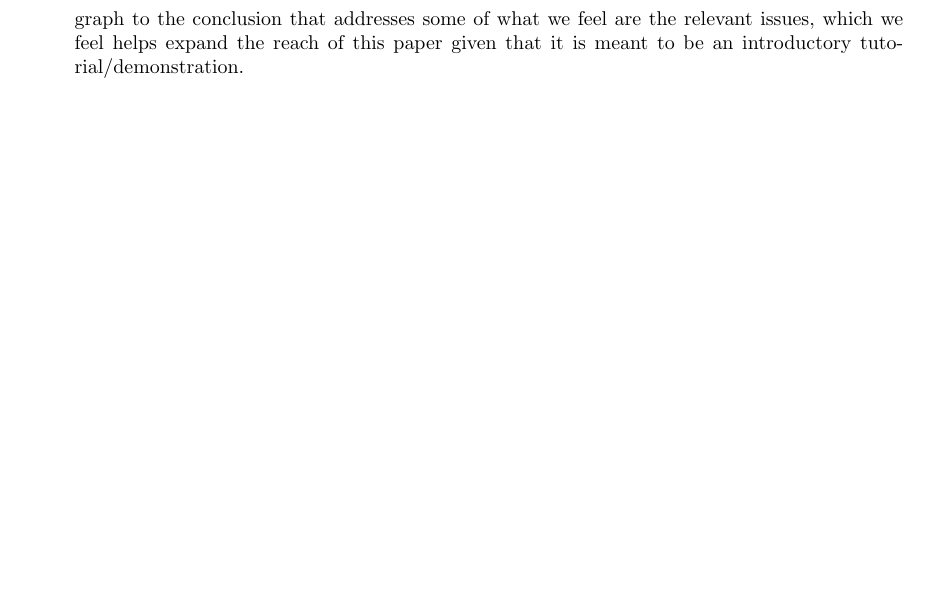
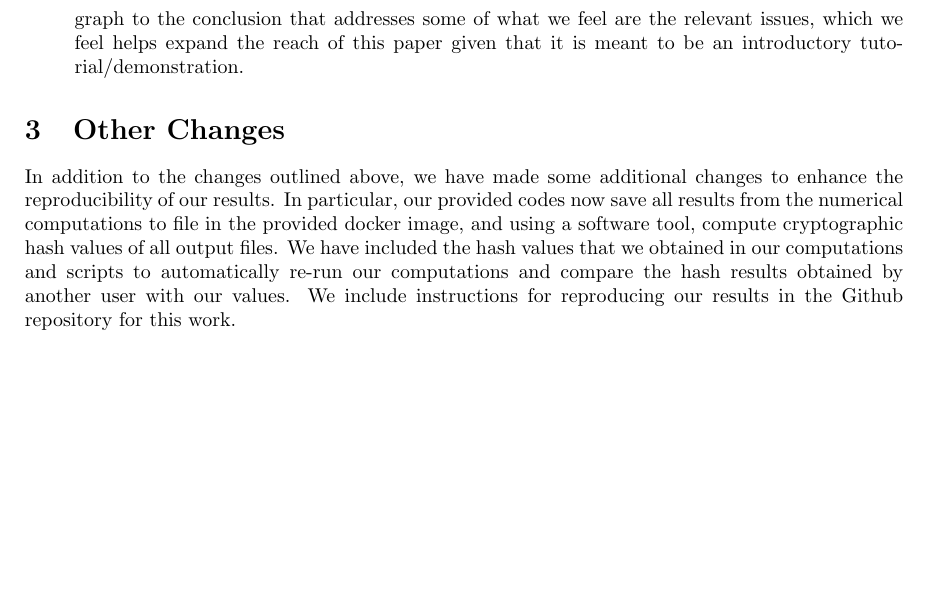
Before and after one commit to alan-turing-institute/fabmogp_paper, a LaTeX document (response/fabmogp_response.tex): part of page 3 of 3, cut so that both start at the same text, the shorter picture padded with empty space. Compiled offline with pdfLaTeX.

Commit message:
updated response and manuscript to include details on hashing

```diff
--- a/response/fabmogp_response.tex
+++ b/response/fabmogp_response.tex
@@ -115,4 +115,16 @@ This is a nice and well-written paper about uncertainty quantification and calib
 
 \end{enumerate}
 
+\section{Other Changes}
+
+In addition to the changes outlined above, we have made some additional
+changes to enhance the reproducibility of our results. In particular,
+our provided codes now save all results from the numerical computations
+to file in the provided docker image, and using a software tool,
+compute cryptographic hash values of all output files. We have included
+the hash values that we obtained in our computations and scripts to
+automatically re-run our computations and compare the hash results
+obtained by another user with our values. We include instructions
+for reproducing our results in the Github repository for this work.
+
 \end{document}
```
Also changed, not shown: manuscript/fabmogp_paper.tex (+6 -1 lines).
